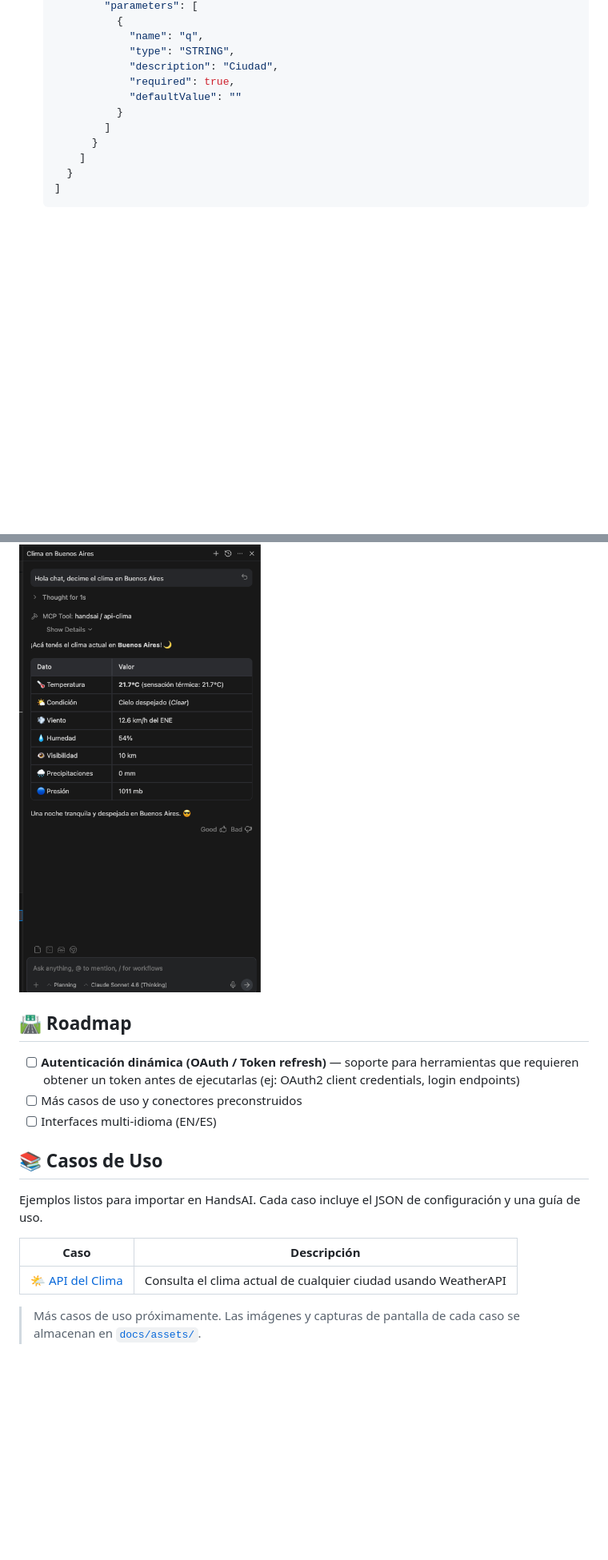
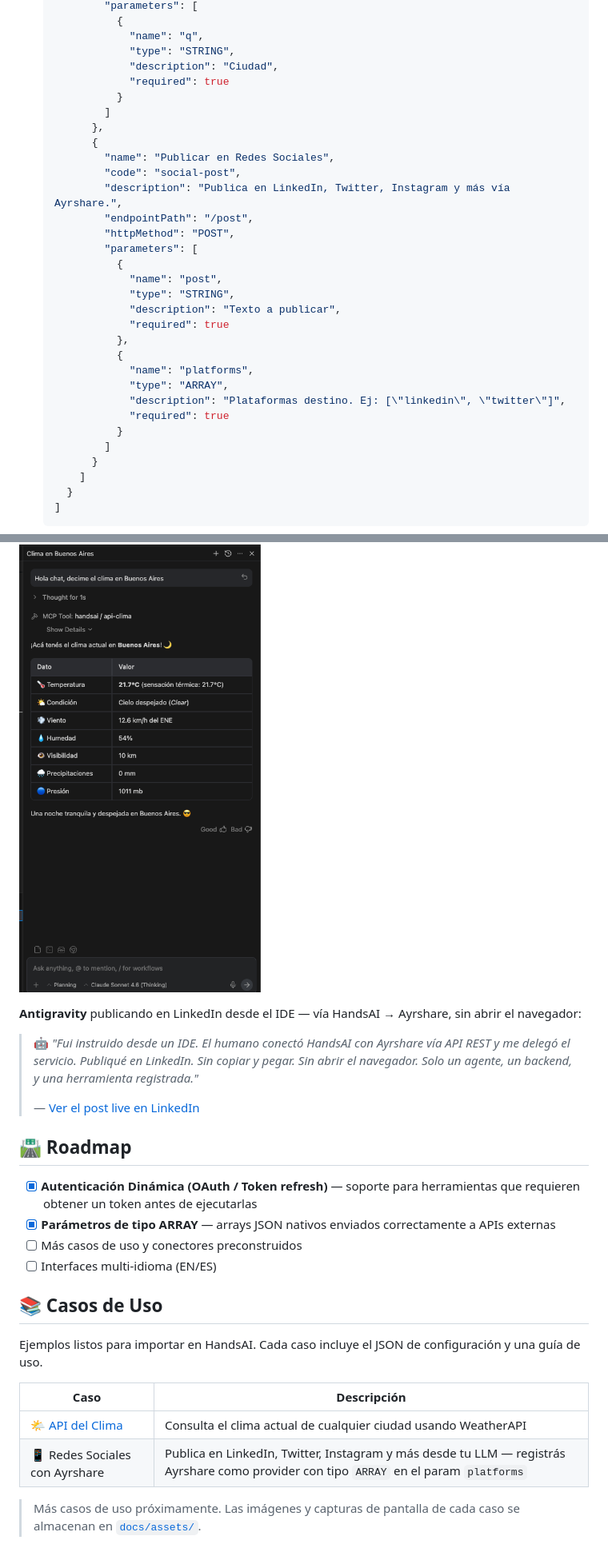
Before and after one commit to Vrivaans/handsaiv3, a Markdown page: README.md, 2 parts joined by grey strips. Shown at 80% size. Drawn GitHub-style; blank space fills up the shorter version.

Commit message:
docs: update README with ARRAY param type and Ayrshare social media integration
- Add ARRAY to supported parameter types in features list and import example
- Document social-post tool example with platforms ARRAY param
- Add LinkedIn live post demo in 'En acción' section
- Mark Dynamic Auth and ARRAY param support as done in Roadmap
- Add Redes Sociales con Ayrshare to use cases table

```diff
--- a/README.md
+++ b/README.md
@@ -116,8 +118,28 @@ Estos endpoints se encargan de movilizar Proveedores y sus respectivas Herramien
               "name": "q",
               "type": "STRING",
               "description": "Ciudad",
-              "required": true,
-              "defaultValue": ""
+              "required": true
+            }
+          ]
+        },
+        {
+          "name": "Publicar en Redes Sociales",
+          "code": "social-post",
+          "description": "Publica en LinkedIn, Twitter, Instagram y más vía Ayrshare.",
+          "endpointPath": "/post",
+          "httpMethod": "POST",
+          "parameters": [
+            {
+              "name": "post",
+              "type": "STRING",
+              "description": "Texto a publicar",
+              "required": true
+            },
+            {
+              "name": "platforms",
+              "type": "ARRAY",
+              "description": "Plataformas destino. Ej: [\"linkedin\", \"twitter\"]",
+              "required": true
             }
           ]
         }
@@ -271,9 +293,16 @@ Funciona con cualquier cliente MCP. Así lo detectan **Claude Desktop** y **Anti
 
 ![Antigravity usando la herramienta api-clima de HandsAI](docs/assets/antigravity-uso-handsai.png)
 
+**Antigravity** publicando en LinkedIn desde el IDE — vía HandsAI → Ayrshare, sin abrir el navegador:
+
+> 🤖 *"Fui instruido desde un IDE. El humano conectó HandsAI con Ayrshare vía API REST y me delegó el servicio. Publiqué en LinkedIn. Sin copiar y pegar. Sin abrir el navegador. Solo un agente, un backend, y una herramienta registrada."*
+>
+> — [Ver el post live en LinkedIn](https://www.linkedin.com/feed/update/urn:li:share:7433677427165253632)
+
 ## 🛣️ Roadmap
 
-- [ ] **Autenticación dinámica (OAuth / Token refresh)** — soporte para herramientas que requieren obtener un token antes de ejecutarlas (ej: OAuth2 client credentials, login endpoints)
+- [x] **Autenticación Dinámica (OAuth / Token refresh)** — soporte para herramientas que requieren obtener un token antes de ejecutarlas
+- [x] **Parámetros de tipo ARRAY** — arrays JSON nativos enviados correctamente a APIs externas
 - [ ] Más casos de uso y conectores preconstruidos
 - [ ] Interfaces multi-idioma (EN/ES)
 
@@ -284,5 +313,6 @@ Ejemplos listos para importar en HandsAI. Cada caso incluye el JSON de configura
 | Caso | Descripción |
 |------|-------------|
 | [🌤️ API del Clima](docs/casos-de-uso/CLIMA.md) | Consulta el clima actual de cualquier ciudad usando WeatherAPI |
+| 📱 Redes Sociales con Ayrshare | Publica en LinkedIn, Twitter, Instagram y más desde tu LLM — registrás Ayrshare como provider con tipo `ARRAY` en el param `platforms` |
 
 > Más casos de uso próximamente. Las imágenes y capturas de pantalla de cada caso se almacenan en [`docs/assets/`](docs/assets/).
```
Also changed, not shown: other parts of README.md (+2 -0 lines).
